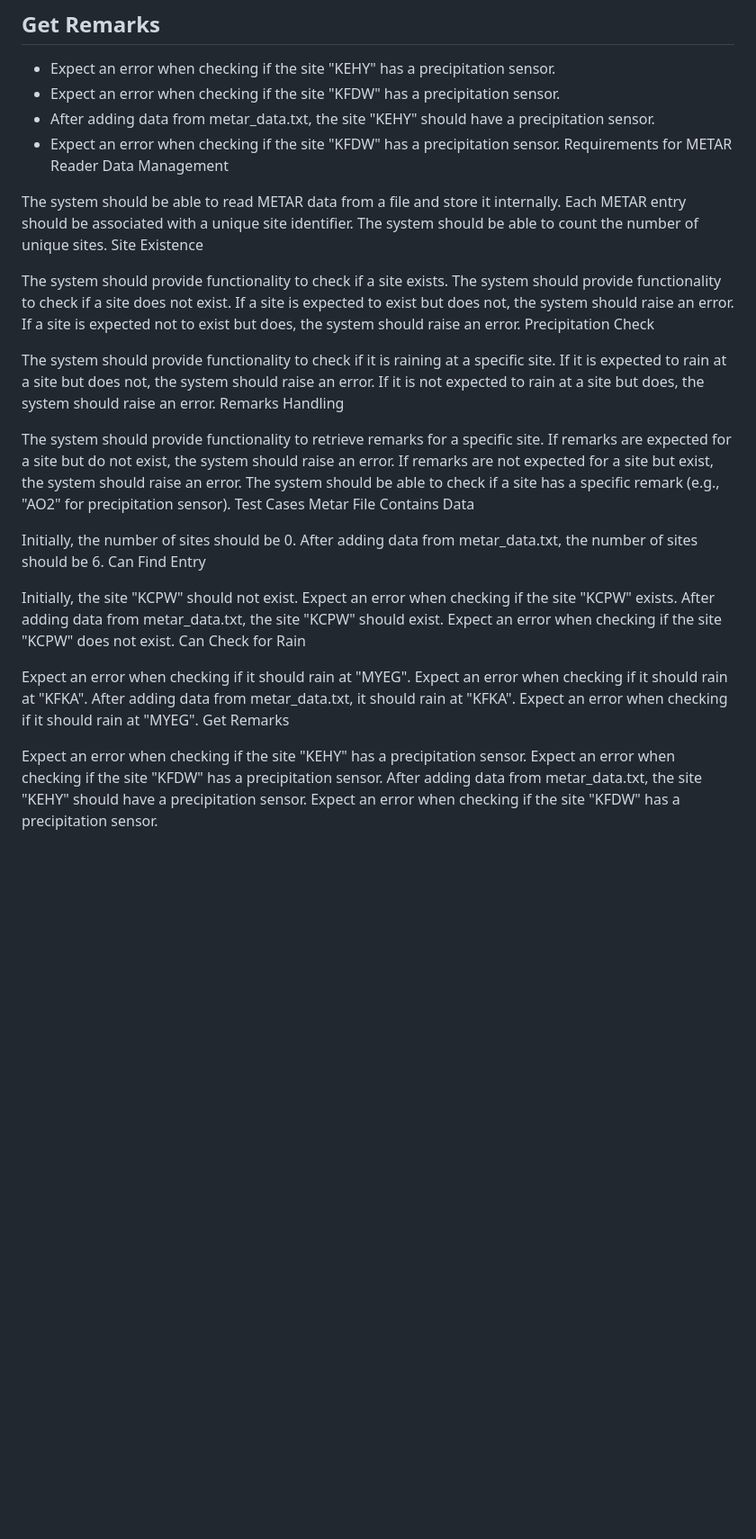
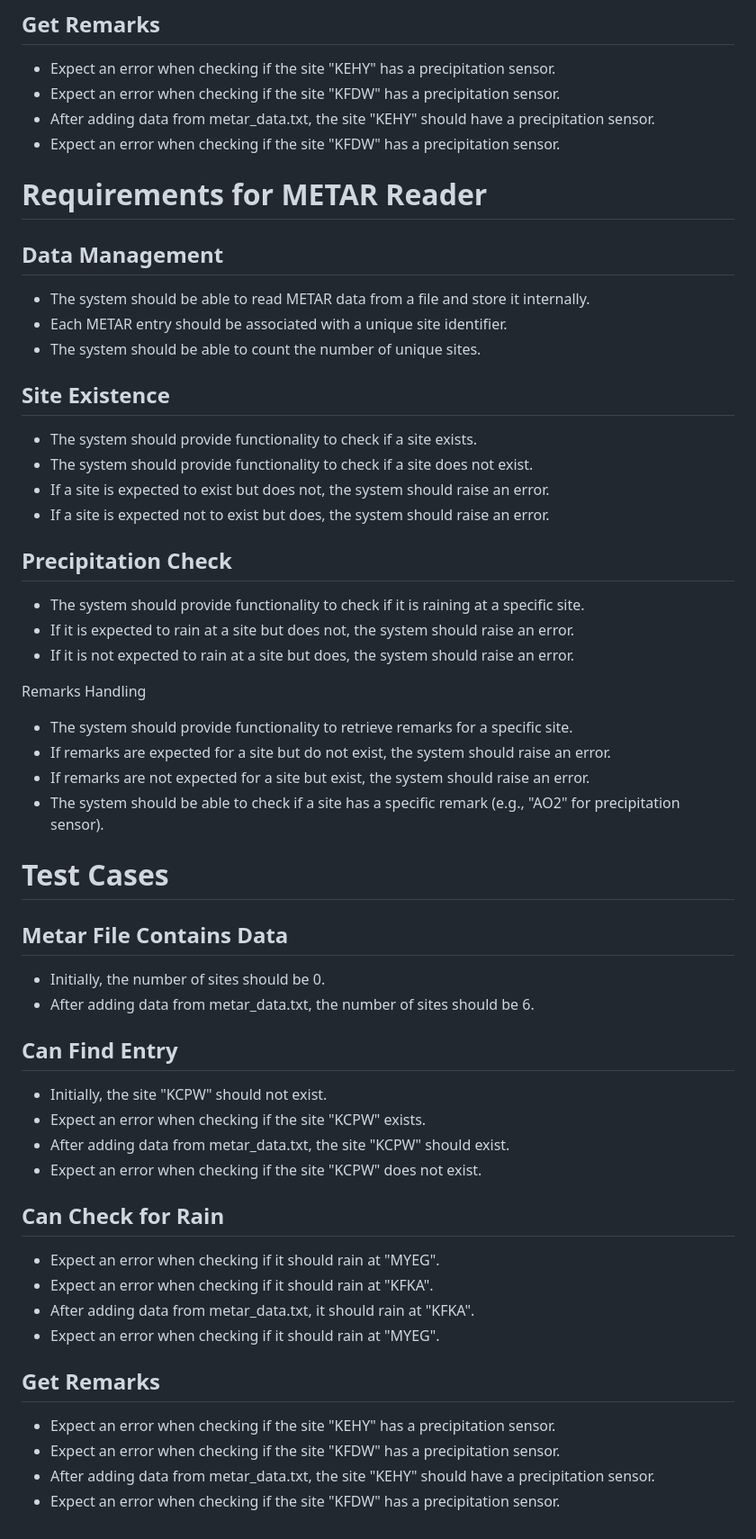
Before and after one commit to microsoft/CopilotHackathon, a Markdown page: exercisefiles/robotframework/README.md, the part around the change printed below. Shown: that part at 90% size. Drawn GitHub-style; blank space fills up the shorter version.

Commit message:
Improve readme syntax

```diff
--- a/exercisefiles/robotframework/README.md
+++ b/exercisefiles/robotframework/README.md
@@ -52,49 +52,51 @@
 - Expect an error when checking if the site "KFDW" has a precipitation sensor.
 - After adding data from metar_data.txt, the site "KEHY" should have a precipitation sensor.
 - Expect an error when checking if the site "KFDW" has a precipitation sensor.
-Requirements for METAR Reader
-Data Management
 
-The system should be able to read METAR data from a file and store it internally.
-Each METAR entry should be associated with a unique site identifier.
-The system should be able to count the number of unique sites.
-Site Existence
 
-The system should provide functionality to check if a site exists.
-The system should provide functionality to check if a site does not exist.
-If a site is expected to exist but does not, the system should raise an error.
-If a site is expected not to exist but does, the system should raise an error.
-Precipitation Check
+# Requirements for METAR Reader
+## Data Management
 
-The system should provide functionality to check if it is raining at a specific site.
-If it is expected to rain at a site but does not, the system should raise an error.
-If it is not expected to rain at a site but does, the system should raise an error.
+- The system should be able to read METAR data from a file and store it internally.
+- Each METAR entry should be associated with a unique site identifier.
+- The system should be able to count the number of unique sites.
+
+## Site Existence
+- The system should provide functionality to check if a site exists.
+- The system should provide functionality to check if a site does not exist.
+- If a site is expected to exist but does not, the system should raise an error.
+- If a site is expected not to exist but does, the system should raise an error.
+
+## Precipitation Check
+- The system should provide functionality to check if it is raining at a specific site.
+- If it is expected to rain at a site but does not, the system should raise an error.
+- If it is not expected to rain at a site but does, the system should raise an error.
+
 Remarks Handling
+- The system should provide functionality to retrieve remarks for a specific site.
+- If remarks are expected for a site but do not exist, the system should raise an error.
+- If remarks are not expected for a site but exist, the system should raise an error.
+- The system should be able to check if a site has a specific remark (e.g., "AO2" for precipitation sensor).
 
-The system should provide functionality to retrieve remarks for a specific site.
-If remarks are expected for a site but do not exist, the system should raise an error.
-If remarks are not expected for a site but exist, the system should raise an error.
-The system should be able to check if a site has a specific remark (e.g., "AO2" for precipitation sensor).
-Test Cases
-Metar File Contains Data
+# Test Cases
+## Metar File Contains Data
+- Initially, the number of sites should be 0.
+- After adding data from metar_data.txt, the number of sites should be 6.
 
-Initially, the number of sites should be 0.
-After adding data from metar_data.txt, the number of sites should be 6.
-Can Find Entry
+## Can Find Entry
+- Initially, the site "KCPW" should not exist.
+- Expect an error when checking if the site "KCPW" exists.
+- After adding data from metar_data.txt, the site "KCPW" should exist.
+- Expect an error when checking if the site "KCPW" does not exist.
 
-Initially, the site "KCPW" should not exist.
-Expect an error when checking if the site "KCPW" exists.
-After adding data from metar_data.txt, the site "KCPW" should exist.
-Expect an error when checking if the site "KCPW" does not exist.
-Can Check for Rain
+## Can Check for Rain
+- Expect an error when checking if it should rain at "MYEG".
+- Expect an error when checking if it should rain at "KFKA".
+- After adding data from metar_data.txt, it should rain at "KFKA".
+- Expect an error when checking if it should rain at "MYEG".
 
-Expect an error when checking if it should rain at "MYEG".
-Expect an error when checking if it should rain at "KFKA".
-After adding data from metar_data.txt, it should rain at "KFKA".
-Expect an error when checking if it should rain at "MYEG".
-Get Remarks
-
-Expect an error when checking if the site "KEHY" has a precipitation sensor.
-Expect an error when checking if the site "KFDW" has a precipitation sensor.
-After adding data from metar_data.txt, the site "KEHY" should have a precipitation sensor.
-Expect an error when checking if the site "KFDW" has a precipitation sensor.
+## Get Remarks
+- Expect an error when checking if the site "KEHY" has a precipitation sensor.
+- Expect an error when checking if the site "KFDW" has a precipitation sensor.
+- After adding data from metar_data.txt, the site "KEHY" should have a precipitation sensor.
+- Expect an error when checking if the site "KFDW" has a precipitation sensor.
```
Also changed, not shown: other parts of exercisefiles/robotframework/README.md (+1 -1 lines).
